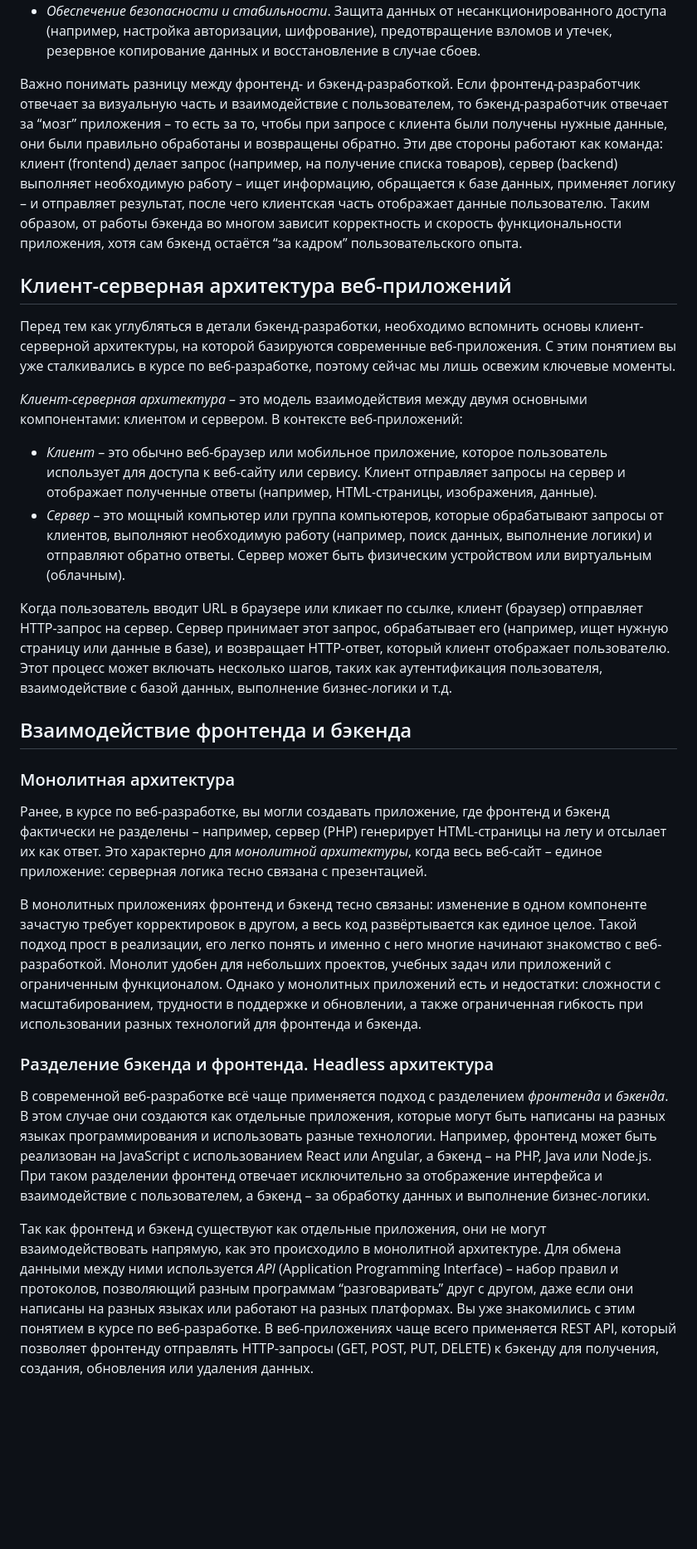
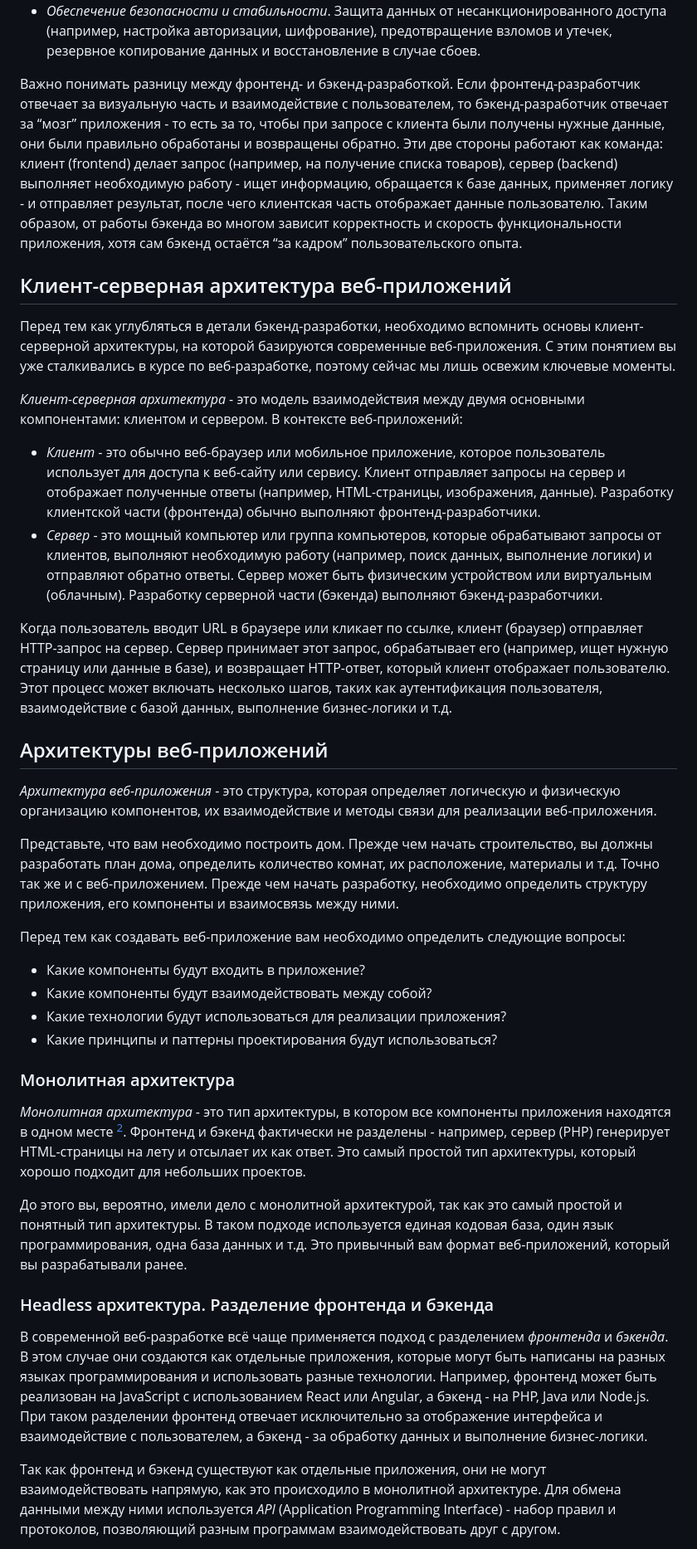
Before and after one commit to MSU-Courses/development-server-side-applications, a Markdown page: 01_Backend_Introduction/readme.md, the part around one of its changes. Shown at 83% size. GitHub-like rendering; blank space fills up the shorter version.

Commit message:
fix: correct punctuation and improve clarity in backend introduction content

```diff
--- a/01_Backend_Introduction/readme.md
+++ b/01_Backend_Introduction/readme.md
@@ -22,30 +22,41 @@ _Бэкенд-разработчик_ занимается созданием и
 - _Интеграция сторонних сервисов_. Подключение внешних сервисов или микросервисов (например, сервисов оплаты, карт, уведомлений) и обмен данными с ними.
 - _Обеспечение безопасности и стабильности_. Защита данных от несанкционированного доступа (например, настройка авторизации, шифрование), предотвращение взломов и утечек, резервное копирование данных и восстановление в случае сбоев.
 
-Важно понимать разницу между фронтенд- и бэкенд-разработкой. Если фронтенд-разработчик отвечает за визуальную часть и взаимодействие с пользователем, то бэкенд-разработчик отвечает за “мозг” приложения – то есть за то, чтобы при запросе с клиента были получены нужные данные, они были правильно обработаны и возвращены обратно. Эти две стороны работают как команда: клиент (frontend) делает запрос (например, на получение списка товаров), сервер (backend) выполняет необходимую работу – ищет информацию, обращается к базе данных, применяет логику – и отправляет результат, после чего клиентская часть отображает данные пользователю. Таким образом, от работы бэкенда во многом зависит корректность и скорость функциональности приложения, хотя сам бэкенд остаётся “за кадром” пользовательского опыта.
+Важно понимать разницу между фронтенд- и бэкенд-разработкой. Если фронтенд-разработчик отвечает за визуальную часть и взаимодействие с пользователем, то бэкенд-разработчик отвечает за “мозг” приложения - то есть за то, чтобы при запросе с клиента были получены нужные данные, они были правильно обработаны и возвращены обратно. Эти две стороны работают как команда: клиент (frontend) делает запрос (например, на получение списка товаров), сервер (backend) выполняет необходимую работу - ищет информацию, обращается к базе данных, применяет логику - и отправляет результат, после чего клиентская часть отображает данные пользователю. Таким образом, от работы бэкенда во многом зависит корректность и скорость функциональности приложения, хотя сам бэкенд остаётся “за кадром” пользовательского опыта.
 
 ## Клиент-серверная архитектура веб-приложений
 
 Перед тем как углубляться в детали бэкенд-разработки, необходимо вспомнить основы клиент-серверной архитектуры, на которой базируются современные веб-приложения. С этим понятием вы уже сталкивались в курсе по веб-разработке, поэтому сейчас мы лишь освежим ключевые моменты.
 
-_Клиент-серверная архитектура_ – это модель взаимодействия между двумя основными компонентами: клиентом и сервером. В контексте веб-приложений:
+_Клиент-серверная архитектура_ - это модель взаимодействия между двумя основными компонентами: клиентом и сервером. В контексте веб-приложений:
 
-- _Клиент_ – это обычно веб-браузер или мобильное приложение, которое пользователь использует для доступа к веб-сайту или сервису. Клиент отправляет запросы на сервер и отображает полученные ответы (например, HTML-страницы, изображения, данные).
-- _Сервер_ – это мощный компьютер или группа компьютеров, которые обрабатывают запросы от клиентов, выполняют необходимую работу (например, поиск данных, выполнение логики) и отправляют обратно ответы. Сервер может быть физическим устройством или виртуальным (облачным).
+- _Клиент_ - это обычно веб-браузер или мобильное приложение, которое пользователь использует для доступа к веб-сайту или сервису. Клиент отправляет запросы на сервер и отображает полученные ответы (например, HTML-страницы, изображения, данные). Разработку клиентской части (фронтенда) обычно выполняют фронтенд-разработчики.
+- _Сервер_ - это мощный компьютер или группа компьютеров, которые обрабатывают запросы от клиентов, выполняют необходимую работу (например, поиск данных, выполнение логики) и отправляют обратно ответы. Сервер может быть физическим устройством или виртуальным (облачным). Разработку серверной части (бэкенда) выполняют бэкенд-разработчики.
 
 Когда пользователь вводит URL в браузере или кликает по ссылке, клиент (браузер) отправляет HTTP-запрос на сервер. Сервер принимает этот запрос, обрабатывает его (например, ищет нужную страницу или данные в базе), и возвращает HTTP-ответ, который клиент отображает пользователю. Этот процесс может включать несколько шагов, таких как аутентификация пользователя, взаимодействие с базой данных, выполнение бизнес-логики и т.д.
 
-## Взаимодействие фронтенда и бэкенда
+## Архитектуры веб-приложений
+
+*Архитектура веб-приложения* - это структура, которая определяет логическую и физическую организацию компонентов, их взаимодействие и методы связи для реализации веб-приложения.
+
+Представьте, что вам необходимо построить дом. Прежде чем начать строительство, вы должны разработать план дома, определить количество комнат, их расположение, материалы и т.д. Точно так же и с веб-приложением. Прежде чем начать разработку, необходимо определить структуру приложения, его компоненты и взаимосвязь между ними.
+
+Перед тем как создавать веб-приложение вам необходимо определить следующие вопросы:
+
+- Какие компоненты будут входить в приложение?
+- Какие компоненты будут взаимодействовать между собой?
+- Какие технологии будут использоваться для реализации приложения?
+- Какие принципы и паттерны проектирования будут использоваться?
 
 ### Монолитная архитектура
 
-Ранее, в курсе по веб-разработке, вы могли создавать приложение, где фронтенд и бэкенд фактически не разделены – например, сервер (PHP) генерирует HTML-страницы на лету и отсылает их как ответ. Это характерно для _монолитной архитектуры_, когда весь веб-сайт – единое приложение: серверная логика тесно связана с презентацией.
+*Монолитная архитектура* - это тип архитектуры, в котором все компоненты приложения находятся в одном месте [^7]. Фронтенд и бэкенд фактически не разделены - например, сервер (PHP) генерирует HTML-страницы на лету и отсылает их как ответ.  Это самый простой тип архитектуры, который хорошо подходит для небольших проектов.
 
-В монолитных приложениях фронтенд и бэкенд тесно связаны: изменение в одном компоненте зачастую требует корректировок в другом, а весь код развёртывается как единое целое. Такой подход прост в реализации, его легко понять и именно с него многие начинают знакомство с веб-разработкой. Монолит удобен для небольших проектов, учебных задач или приложений с ограниченным функционалом. Однако у монолитных приложений есть и недостатки: сложности с масштабированием, трудности в поддержке и обновлении, а также ограниченная гибкость при использовании разных технологий для фронтенда и бэкенда.
+До этого вы, вероятно, имели дело с монолитной архитектурой, так как это самый простой и понятный тип архитектуры. В таком подходе используется единая кодовая база, один язык программирования, одна база данных и т.д. Это привычный вам формат веб-приложений, который вы разрабатывали ранее.
 
-### Разделение бэкенда и фронтенда. Headless архитектура
+### Headless архитектура. Разделение фронтенда и бэкенда
 
-В современной веб-разработке всё чаще применяется подход с разделением _фронтенда_ и _бэкенда_. В этом случае они создаются как отдельные приложения, которые могут быть написаны на разных языках программирования и использовать разные технологии. Например, фронтенд может быть реализован на JavaScript с использованием React или Angular, а бэкенд – на PHP, Java или Node.js. При таком разделении фронтенд отвечает исключительно за отображение интерфейса и взаимодействие с пользователем, а бэкенд – за обработку данных и выполнение бизнес-логики.
+В современной веб-разработке всё чаще применяется подход с разделением _фронтенда_ и _бэкенда_. В этом случае они создаются как отдельные приложения, которые могут быть написаны на разных языках программирования и использовать разные технологии. Например, фронтенд может быть реализован на JavaScript с использованием React или Angular, а бэкенд - на PHP, Java или Node.js. При таком разделении фронтенд отвечает исключительно за отображение интерфейса и взаимодействие с пользователем, а бэкенд - за обработку данных и выполнение бизнес-логики.
 
-Так как фронтенд и бэкенд существуют как отдельные приложения, они не могут взаимодействовать напрямую, как это происходило в монолитной архитектуре. Для обмена данными между ними используется _API_ (Application Programming Interface) – набор правил и протоколов, позволяющий разным программам “разговаривать” друг с другом, даже если они написаны на разных языках или работают на разных платформах. Вы уже знакомились с этим понятием в курсе по веб-разработке. В веб-приложениях чаще всего применяется REST API, который позволяет фронтенду отправлять HTTP-запросы (GET, POST, PUT, DELETE) к бэкенду для получения, создания, обновления или удаления данных.
+Так как фронтенд и бэкенд существуют как отдельные приложения, они не могут взаимодействовать напрямую, как это происходило в монолитной архитектуре. Для обмена данными между ними используется _API_ (Application Programming Interface) - набор правил и протоколов, позволяющий разным программам взаимодействовать друг с другом.
 
```
Also changed, not shown: other parts of 01_Backend_Introduction/readme.md (+17 -14 lines).
